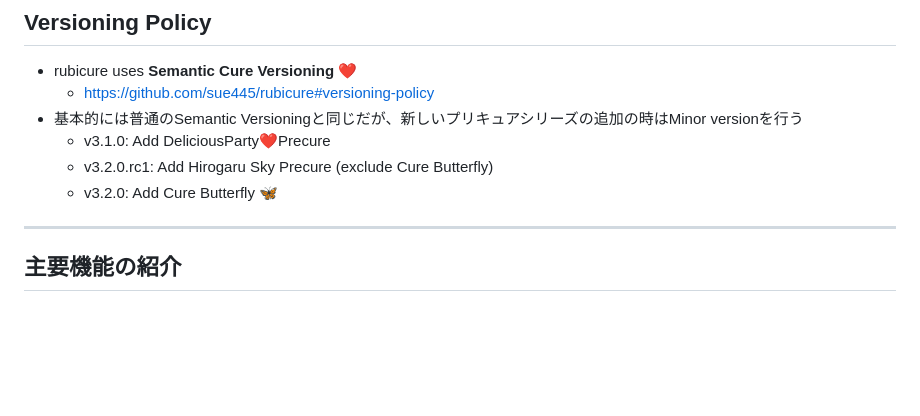
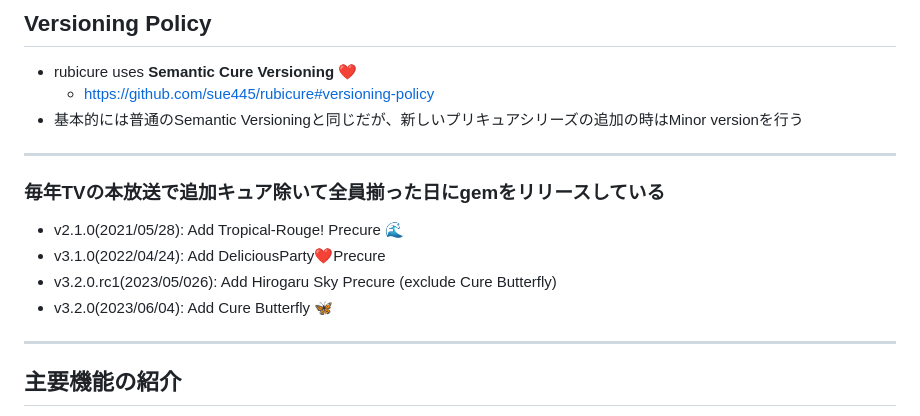
Before and after one commit to sue445/tqrk14, a Markdown page: docs/slides1.md, the part around the change. Rendered like a GitHub page; blank space fills up the shorter version.

Commit message:
[from now] 2023/07/10 23:40:53
 docs/slides1.md | 10 +++++++---
 1 file changed, 7 insertions(+), 3 deletions(-)

```diff
--- a/docs/slides1.md
+++ b/docs/slides1.md
@@ -40,9 +40,13 @@ https://sue445.github.io/tqrk14/
 * rubicure uses **Semantic Cure Versioning** ❤️
   * https://github.com/sue445/rubicure#versioning-policy
 * 基本的には普通のSemantic Versioningと同じだが、新しいプリキュアシリーズの追加の時はMinor versionを行う
-  * v3.1.0: Add DeliciousParty❤️Precure
-  * v3.2.0.rc1: Add Hirogaru Sky Precure (exclude Cure Butterfly)
-  * v3.2.0: Add Cure Butterfly 🦋
+
+---
+### 毎年TVの本放送で追加キュア除いて全員揃った日にgemをリリースしている
+* v2.1.0(2021/05/28): Add Tropical-Rouge! Precure 🌊
+* v3.1.0(2022/04/24): Add DeliciousParty❤️Precure
+* v3.2.0.rc1(2023/05/026): Add Hirogaru Sky Precure (exclude Cure Butterfly)
+* v3.2.0(2023/06/04): Add Cure Butterfly 🦋
 
 ---
 ## 主要機能の紹介
```
